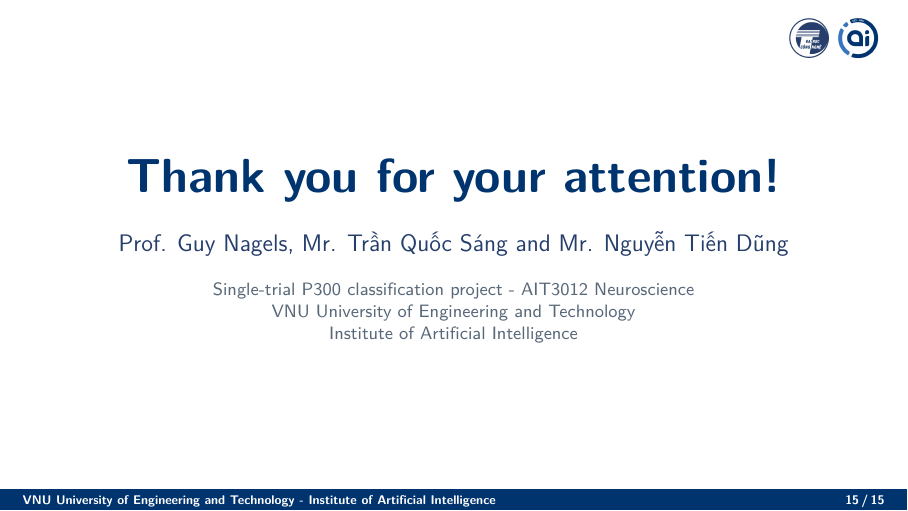
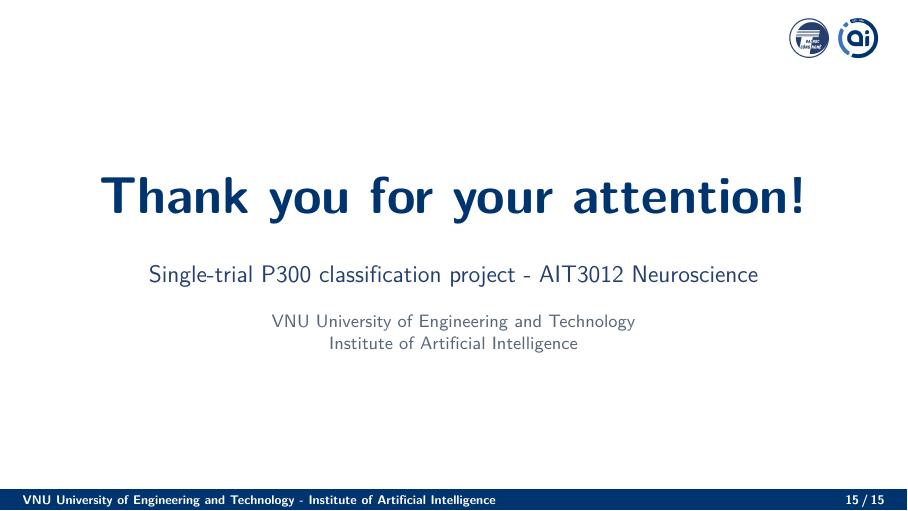
Before and after one commit to amebett1/EEG, LaTeX slides (slides/main.tex): page 15 of 15. Compiled offline with pdfLaTeX.

```diff
--- a/slides/main.tex
+++ b/slides/main.tex
@@ -584,15 +584,14 @@
 % ==============================================================================
 \begin{frame}
   \centering
-  \vspace{8mm}
-  {\color{Navy}\bfseries\fontsize{24}{28}\selectfont
+  \vspace{12mm}
+  {\color{Navy}\bfseries\fontsize{26}{30}\selectfont
   Thank you for your attention!\par}
-  \vspace{5mm}
+  \vspace{7mm}
   {\color{TitleNavy}\fontsize{12}{15}\selectfont
-  Prof. Guy Nagels, Mr. Trần Quốc Sáng and Mr. Nguyễn Tiến Dũng\par}
+  Single-trial P300 classification project - AIT3012 Neuroscience\par}
   \vspace{4mm}
   {\color{Muted}\small
-  Single-trial P300 classification project - AIT3012 Neuroscience\\
   VNU University of Engineering and Technology\\
   Institute of Artificial Intelligence\par}
 \end{frame}
```
Also changed, not shown: slides/README.md, slides/main.pdf, 1 other file.
